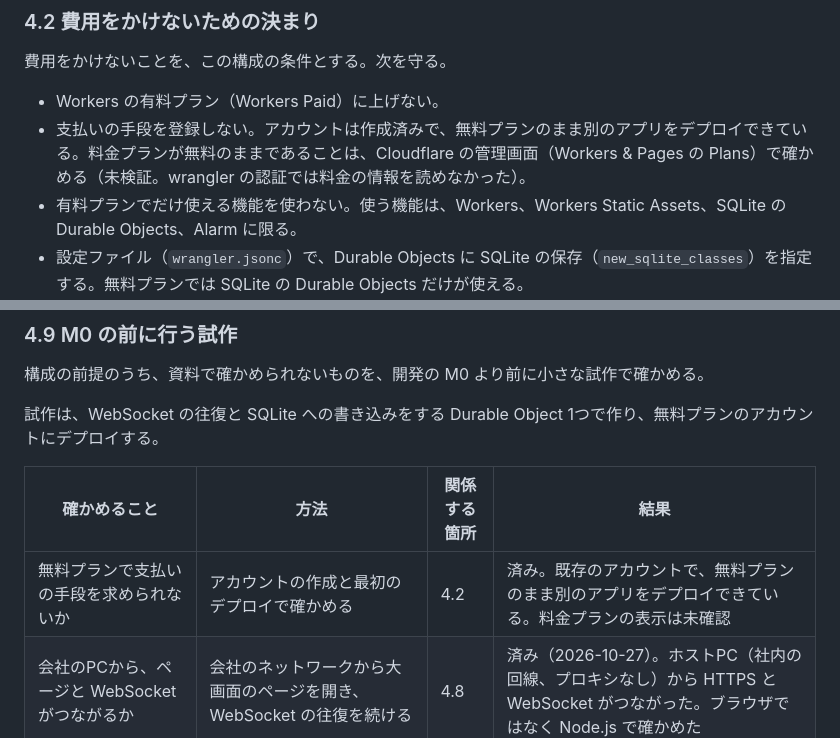
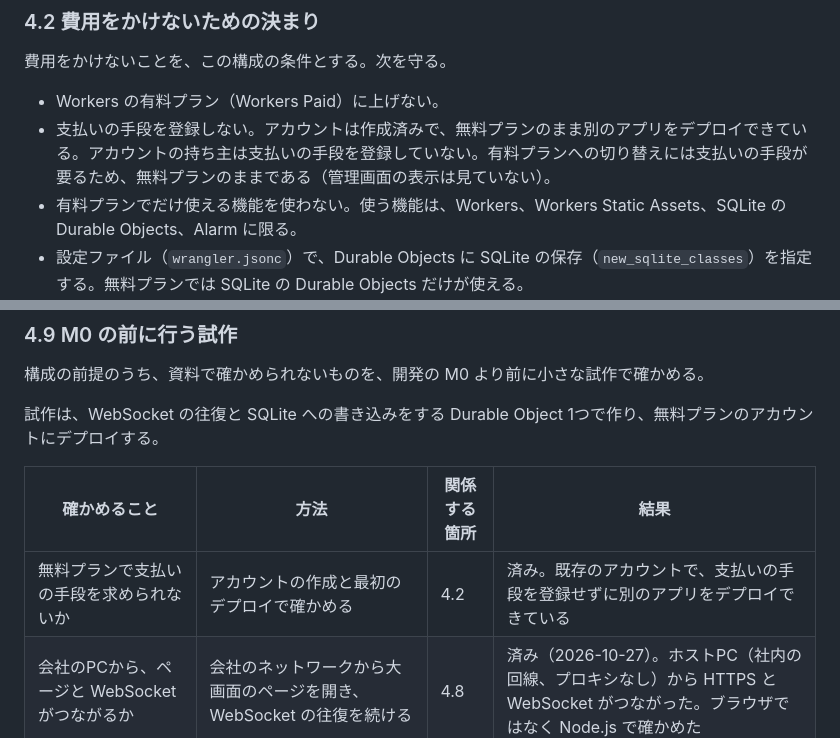
Before and after one commit to war-lab/WF, a Markdown page: docs/app/bd05_server_ops.md, 2 parts joined by grey strips. GitHub-like rendering.

Commit message:
docs: 料金プランは支払いの手段が未登録のため無料と記す
Co-Authored-By: Claude Opus 5.5 <noreply@anthropic.com>

```diff
--- a/docs/app/bd05_server_ops.md
+++ b/docs/app/bd05_server_ops.md
@@ -344,7 +344,7 @@ Alarm は、Durable Object が休止していても起きる。処理に失敗
 費用をかけないことを、この構成の条件とする。次を守る。
 
 - Workers の有料プラン（Workers Paid）に上げない。
-- 支払いの手段を登録しない。アカウントは作成済みで、無料プランのまま別のアプリをデプロイできている。料金プランが無料のままであることは、Cloudflare の管理画面（Workers & Pages の Plans）で確かめる（未検証。wrangler の認証では料金の情報を読めなかった）。
+- 支払いの手段を登録しない。アカウントは作成済みで、無料プランのまま別のアプリをデプロイできている。アカウントの持ち主は支払いの手段を登録していない。有料プランへの切り替えには支払いの手段が要るため、無料プランのままである（管理画面の表示は見ていない）。
 - 有料プランでだけ使える機能を使わない。使う機能は、Workers、Workers Static Assets、SQLite の Durable Objects、Alarm に限る。
 - 設定ファイル（`wrangler.jsonc`）で、Durable Objects に SQLite の保存（`new_sqlite_classes`）を指定する。無料プランでは SQLite の Durable Objects だけが使える。
 - カスタムドメインを取らない。`workers.dev` のサブドメインを使う。
@@ -434,7 +434,7 @@ QRコードの画像は、大画面のブラウザでライブラリ（例：`qr
 
 | 確かめること | 方法 | 関係する箇所 | 結果 |
 |---|---|---|---|
-| 無料プランで支払いの手段を求められないか | アカウントの作成と最初のデプロイで確かめる | 4.2 | 済み。既存のアカウントで、無料プランのまま別のアプリをデプロイできている。料金プランの表示は未確認 |
+| 無料プランで支払いの手段を求められないか | アカウントの作成と最初のデプロイで確かめる | 4.2 | 済み。既存のアカウントで、支払いの手段を登録せずに別のアプリをデプロイできている |
 | 会社のPCから、ページと WebSocket がつながるか | 会社のネットワークから大画面のページを開き、WebSocket の往復を続ける | 4.8 | 済み（2026-10-27）。ホストPC（社内の回線、プロキシなし）から HTTPS と WebSocket がつながった。ブラウザではなく Node.js で確かめた |
 | スマホのモバイル通信でつながるか | iPhone と Android で、QRコードからページを開く | 4.5 | 済み。別のアプリ（`beb-party`）を、社内で各自のモバイル通信で複数回遊べている |
 | Durable Object の CPU の上限 | 1件の要求で、空回しの回数を段階的に増やし、エラーになるかを見る | 1.4 | 済み（2026-10-27）。約1.6秒でもエラーにならなかった（1.4） |
```
